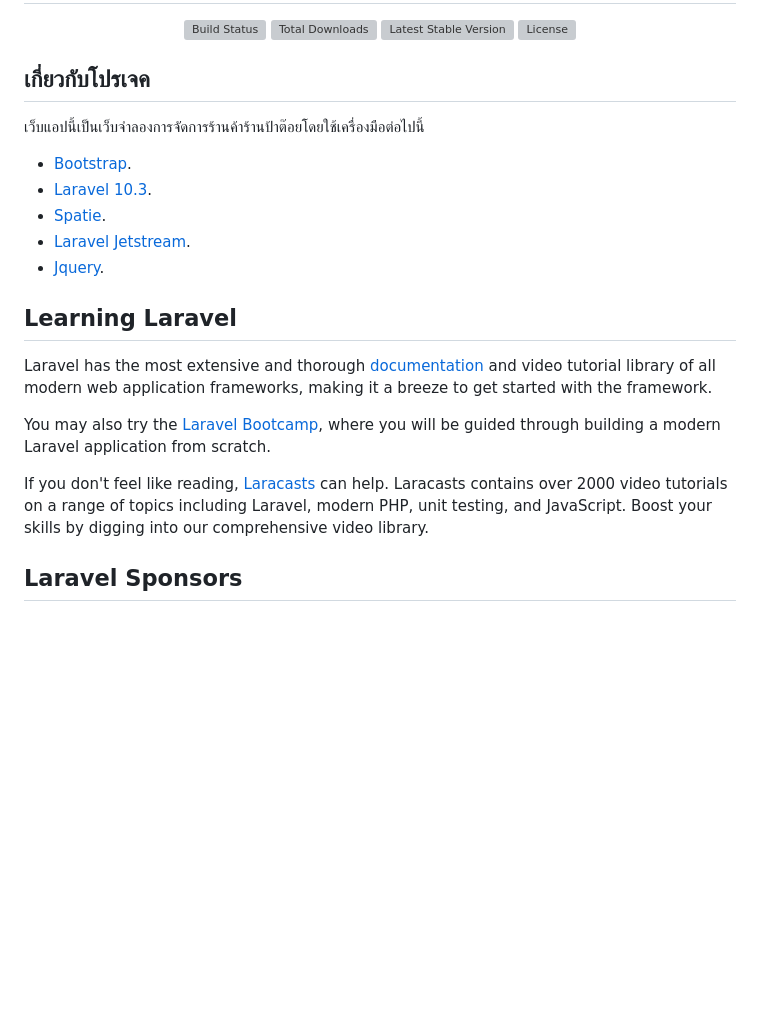
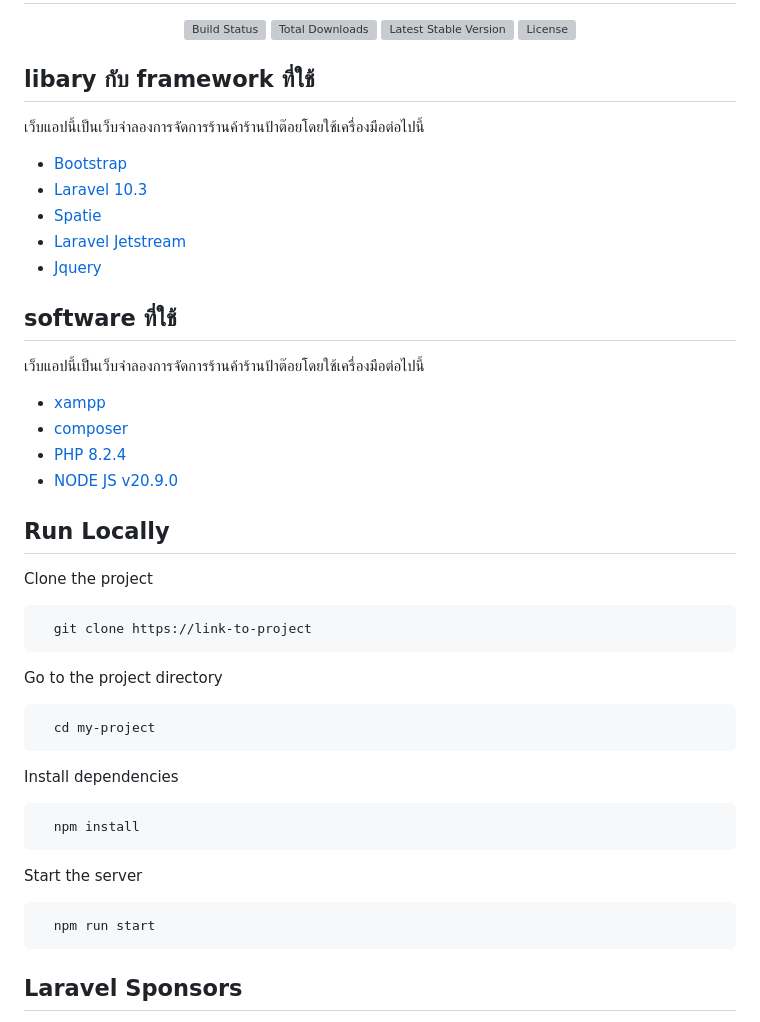
Before and after one commit to gamerzahatv/laravel-food_pos, a Markdown page: README.md, the part around the change. Drawn GitHub-style; blank space fills up the shorter version; grey boxes are pictures that could not be loaded.

````diff
--- a/README.md
+++ b/README.md
@@ -6,25 +6,51 @@
 <a href="https://packagist.org/packages/laravel/framework"><img src="https://img.shields.io/packagist/l/laravel/framework" alt="License"></a>
 </p>
 
-## เกี่ยวกับโปรเจค
+## libary กับ  framework ที่ใช้
 
 เว็บแอปนี้เป็นเว็บจำลองการจัดการร้านค้าร้านป้าต๊อยโดยใช้เครื่องมือต่อไปนี้
 
-- [Bootstrap](https://getbootstrap.com/).
-- [Laravel 10.3](https://laravel.com/).
-- [Spatie](https://spatie.be/docs/laravel-permission/v6/introduction).
-- [Laravel Jetstream](https://jetstream.laravel.com/introduction.html).
-- [Jquery](https://jquery.com/).
+- [Bootstrap](https://getbootstrap.com/)
+- [Laravel 10.3](https://laravel.com/)
+- [Spatie](https://spatie.be/docs/laravel-permission/v6/introduction)
+- [Laravel Jetstream](https://jetstream.laravel.com/introduction.html)
+- [Jquery](https://jquery.com/)
+
+## software ที่ใช้
+
+เว็บแอปนี้เป็นเว็บจำลองการจัดการร้านค้าร้านป้าต๊อยโดยใช้เครื่องมือต่อไปนี้
+
+- [xampp](https://www.apachefriends.org/)
+- [composer](https://getcomposer.org/)
+- [PHP 8.2.4](https://www.php.net/)
+- [NODE JS v20.9.0](https://nodejs.org/en/)
 
 
+## Run Locally
 
-## Learning Laravel
+Clone the project
 
-Laravel has the most extensive and thorough [documentation](https://laravel.com/docs) and video tutorial library of all modern web application frameworks, making it a breeze to get started with the framework.
+```bash
+  git clone https://link-to-project
+```
 
-You may also try the [Laravel Bootcamp](https://bootcamp.laravel.com), where you will be guided through building a modern Laravel application from scratch.
+Go to the project directory
 
-If you don't feel like reading, [Laracasts](https://laracasts.com) can help. Laracasts contains over 2000 video tutorials on a range of topics including Laravel, modern PHP, unit testing, and JavaScript. Boost your skills by digging into our comprehensive video library.
+```bash
+  cd my-project
+```
+
+Install dependencies
+
+```bash
+  npm install
+```
+
+Start the server
+
+```bash
+  npm run start
+```
 
 ## Laravel Sponsors
 
````
